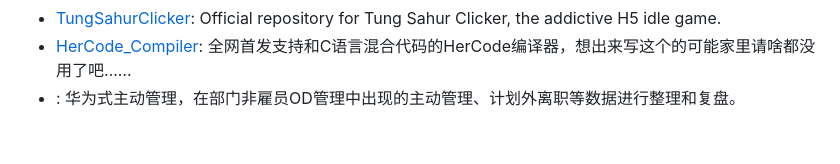
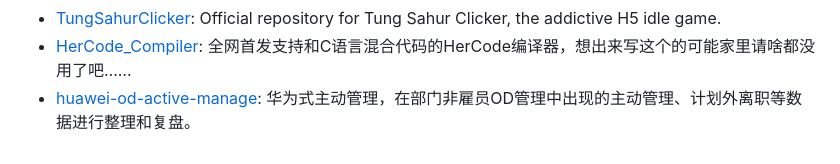
Before and after one commit to ruziniuuuuu/awesome-shiT, a Markdown page: README.md, the part around the change. Rendered like a GitHub page.

Commit message:
update item: huawei-od-active-manage

```diff
--- a/README.md
+++ b/README.md
@@ -22,4 +22,4 @@ A collection of awesome ShiT on GitHub.
 - [MemeMeow](https://github.com/MemeMeow-Studio/MemeMeow): 智能检索张维为表情包。
 - [TungSahurClicker](https://github.com/BrainrotGamesio/TungSahurClicker.git): Official repository for Tung Sahur Clicker, the addictive H5 idle game.
 - [HerCode_Compiler](https://github.com/MuWinds/HerCode_Compiler.git): 全网首发支持和C语言混合代码的HerCode编译器，想出来写这个的可能家里请啥都没用了吧……
-- [](https://github.com/yuzheng14/huawei-od-active-manage): 华为式主动管理，在部门非雇员OD管理中出现的主动管理、计划外离职等数据进行整理和复盘。
+- [huawei-od-active-manage](https://github.com/yuzheng14/huawei-od-active-manage): 华为式主动管理，在部门非雇员OD管理中出现的主动管理、计划外离职等数据进行整理和复盘。
```
